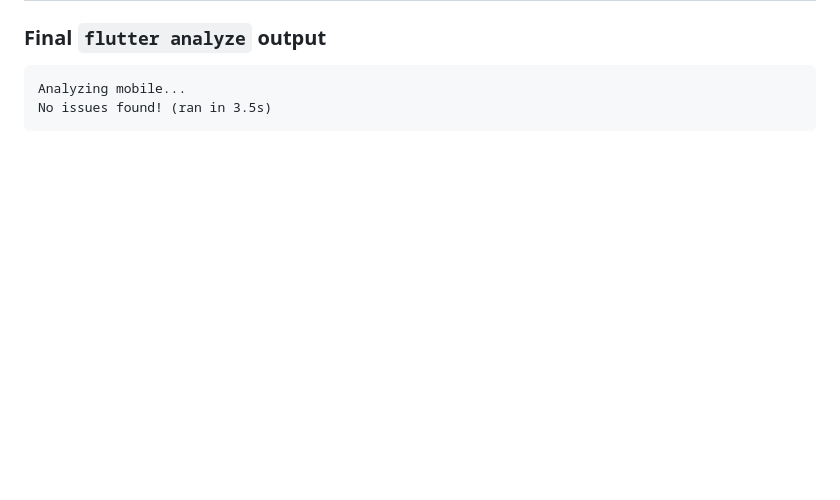
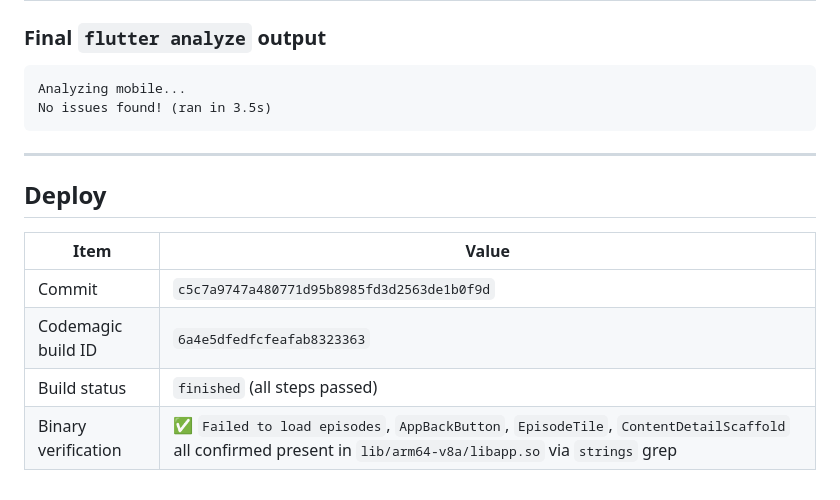
Before and after one commit to Chidi09/NaijasPride, a Markdown page: apps/mobile/MOBILE_AUDIT.md, the part around the change. Drawn GitHub-style; blank space fills up the shorter version.

Commit message:
docs(mobile): record deploy verification in audit doc
Codemagic build 6a4e5dfedfcfeafab8323363 finished and the live APK was
confirmed (via strings on libapp.so) to contain this round's changes.

Co-Authored-By: Claude Sonnet 5 <noreply@anthropic.com>

````diff
--- a/apps/mobile/MOBILE_AUDIT.md
+++ b/apps/mobile/MOBILE_AUDIT.md
@@ -511,3 +511,14 @@ implementation notes:
 Analyzing mobile...
 No issues found! (ran in 3.5s)
 ```
+
+---
+
+## Deploy
+
+| Item                | Value                                                                                                                                                       |
+| ------------------- | ----------------------------------------------------------------------------------------------------------------------------------------------------------- |
+| Commit              | `c5c7a9747a480771d95b8985fd3d2563de1b0f9d`                                                                                                                  |
+| Codemagic build ID  | `6a4e5dfedfcfeafab8323363`                                                                                                                                  |
+| Build status        | `finished` (all steps passed)                                                                                                                               |
+| Binary verification | ✅ `Failed to load episodes`, `AppBackButton`, `EpisodeTile`, `ContentDetailScaffold` all confirmed present in `lib/arm64-v8a/libapp.so` via `strings` grep |
````
